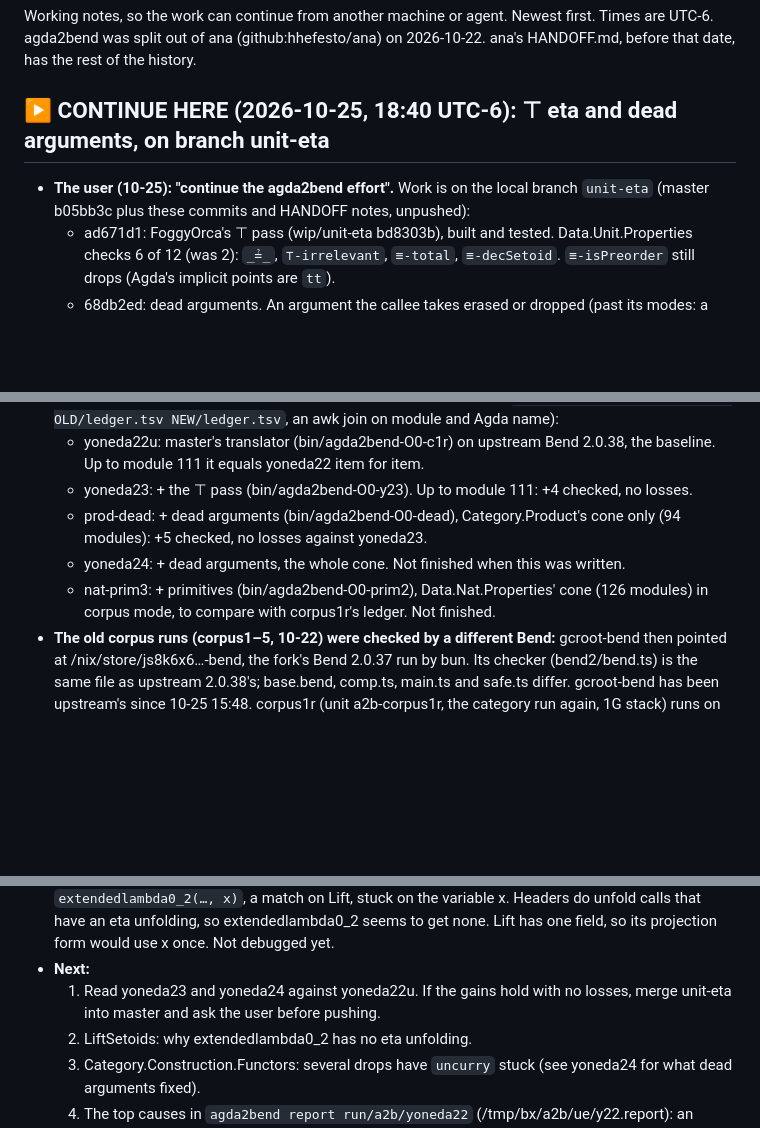
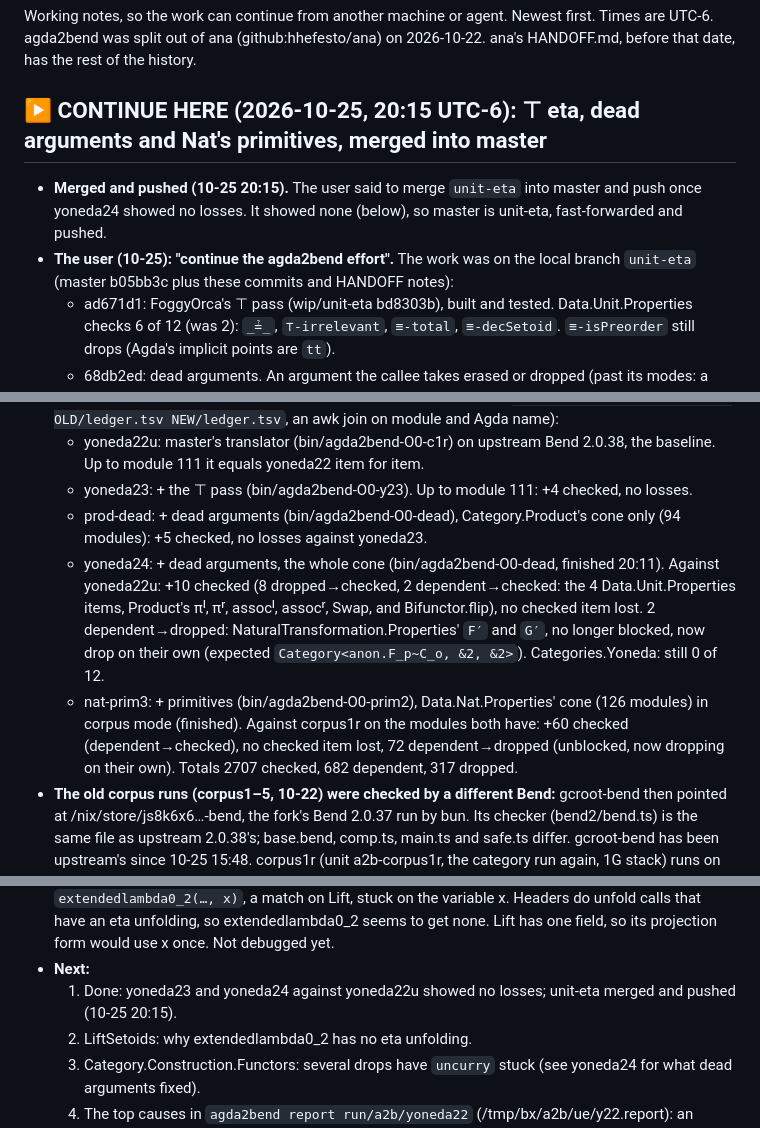
Before and after one commit to hhefesto/agda2bend, a Markdown page: HANDOFF.md, 3 parts joined by grey strips. Drawn GitHub-style; blank space fills up the shorter version.

Commit message:
HANDOFF: yoneda24 and nat-prim3 show no checked item lost (yoneda24 +10 checked over yoneda22u, nat-prim3 +60 over corpus1r); unit-eta merged into master

```diff
--- a/HANDOFF.md
+++ b/HANDOFF.md
@@ -2,9 +2,10 @@
 
 Working notes, so the work can continue from another machine or agent. Newest first. Times are UTC-6. agda2bend was split out of ana (github:hhefesto/ana) on 2026-10-22. ana's HANDOFF.md, before that date, has the rest of the history.
 
-## ▶ CONTINUE HERE (2026-10-25, 18:40 UTC-6): ⊤ eta and dead arguments, on branch unit-eta
+## ▶ CONTINUE HERE (2026-10-25, 20:15 UTC-6): ⊤ eta, dead arguments and Nat's primitives, merged into master
 
-- **The user (10-25): "continue the agda2bend effort".** Work is on the local branch `unit-eta` (master b05bb3c plus these commits and HANDOFF notes, unpushed):
+- **Merged and pushed (10-25 20:15).** The user said to merge `unit-eta` into master and push once yoneda24 showed no losses. It showed none (below), so master is unit-eta, fast-forwarded and pushed.
+- **The user (10-25): "continue the agda2bend effort".** The work was on the local branch `unit-eta` (master b05bb3c plus these commits and HANDOFF notes):
   - ad671d1: FoggyOrca's ⊤ pass (wip/unit-eta bd8303b), built and tested. Data.Unit.Properties checks 6 of 12 (was 2): `_≟_`, `⊤-irrelevant`, `≡-total`, `≡-decSetoid`. `≡-isPreorder` still drops (Agda's implicit points are `tt`).
   - 68db2ed: dead arguments. An argument the callee takes erased or dropped (past its modes: a hidden, instance, irrelevant or @0 one) is inlined as a header's place is, so a call there that has an eta unfolding takes it (Cata.bend act.inline.go carries the callee's modes, `ms`). Category.Product checks 13 of 16 (was 8): πˡ, πʳ, assocˡ, assocʳ, Swap. Refl's point `proj₁ (zip _∘_ _∘_ g f)` was stuck on the pairs g f.
   - 3174c1e: a primitive with clauses is the function its clauses define. Agda.Builtin.Nat's `_+_`, `_-_`, `_*_`, `_==_`, `_<_` had no item, and every user dropped (corpus1r: 247 items blocked by "uses plus in Agda.Builtin.Nat"). agda-export writes a primitive's clauses in stored form (`noparams`), which for a primitive is the explicit form. Data.Nat.Base's cone (run/a2b/nat-prim2): +31 checked (5 in Agda.Builtin.Nat, 26 dependents in Data.Nat.Base), no losses. div-helper and mod-helper still drop: Bend's termination reads arguments left to right, and their first argument grows.
@@ -14,8 +15,8 @@ Working notes, so the work can continue from another machine or agent. Newest fi
   - yoneda22u: master's translator (bin/agda2bend-O0-c1r) on upstream Bend 2.0.38, the baseline. Up to module 111 it equals yoneda22 item for item.
   - yoneda23: + the ⊤ pass (bin/agda2bend-O0-y23). Up to module 111: +4 checked, no losses.
   - prod-dead: + dead arguments (bin/agda2bend-O0-dead), Category.Product's cone only (94 modules): +5 checked, no losses against yoneda23.
-  - yoneda24: + dead arguments, the whole cone. Not finished when this was written.
-  - nat-prim3: + primitives (bin/agda2bend-O0-prim2), Data.Nat.Properties' cone (126 modules) in corpus mode, to compare with corpus1r's ledger. Not finished.
+  - yoneda24: + dead arguments, the whole cone (bin/agda2bend-O0-dead, finished 20:11). Against yoneda22u: +10 checked (8 dropped→checked, 2 dependent→checked: the 4 Data.Unit.Properties items, Product's πˡ, πʳ, assocˡ, assocʳ, Swap, and Bifunctor.flip), no checked item lost. 2 dependent→dropped: NaturalTransformation.Properties' `F′` and `G′`, no longer blocked, now drop on their own (expected `Category<anon.F_p~C_o, &2, &2>`). Categories.Yoneda: still 0 of 12.
+  - nat-prim3: + primitives (bin/agda2bend-O0-prim2), Data.Nat.Properties' cone (126 modules) in corpus mode (finished). Against corpus1r on the modules both have: +60 checked (dependent→checked), no checked item lost, 72 dependent→dropped (unblocked, now dropping on their own). Totals 2707 checked, 682 dependent, 317 dropped.
 - **The old corpus runs (corpus1–5, 10-22) were checked by a different Bend:** gcroot-bend then pointed at /nix/store/js8k6x6…-bend, the fork's Bend 2.0.37 run by bun. Its checker (bend2/bend.ts) is the same file as upstream 2.0.38's; base.bend, comp.ts, main.ts and safe.ts differ. gcroot-bend has been upstream's since 10-25 15:48. corpus1r (unit a2b-corpus1r, the category run again, 1G stack) runs on upstream.
 - **Speed:** corpus1r spent 73 min on Categories.Category.Monoidal.Properties (16:49 to 18:03) and checked none of its 38 items: all are dependents of earlier drops. Its translation (one core, no bend child) is the cost. Skipping items whose dependencies already dropped, before translating them, would save hours per corpus run. The dependencies would have to come from the Agda side.
 - **Setoids, the user's decision (live objects in law fields): not tried, it looks like a net loss.** Setoids needs its objects live in three fields, not one:
@@ -26,7 +27,7 @@ Working notes, so the work can continue from another machine or agent. Newest fi
   - So Yoneda's 12 items stay blocked by Setoids unless its objects get another encoding.
 - **LiftSetoids** (`_..extendedlambda1`, Bend name anon.anon.extendedlambda1_2): its header keeps `extendedlambda0_2(…, x)`, a match on Lift, stuck on the variable x. Headers do unfold calls that have an eta unfolding, so extendedlambda0_2 seems to get none. Lift has one field, so its projection form would use x once. Not debugged yet.
 - **Next:**
-  1. Read yoneda23 and yoneda24 against yoneda22u. If the gains hold with no losses, merge unit-eta into master and ask the user before pushing.
+  1. Done: yoneda23 and yoneda24 against yoneda22u showed no losses; unit-eta merged and pushed (10-25 20:15).
   2. LiftSetoids: why extendedlambda0_2 has no eta unfolding.
   3. Category.Construction.Functors: several drops have `uncurry` stuck (see yoneda24 for what dead arguments fixed).
   4. The top causes in `agda2bend report run/a2b/yoneda22` (/tmp/bx/a2b/ue/y22.report): an erased binder used live (56 blocked, 18 roots, mostly eta-expanded binders in Function.Bundles), Data vs Type (27), Dinatural's `Category<C.o, &2, &2>` (23), dependent J (19).
```
